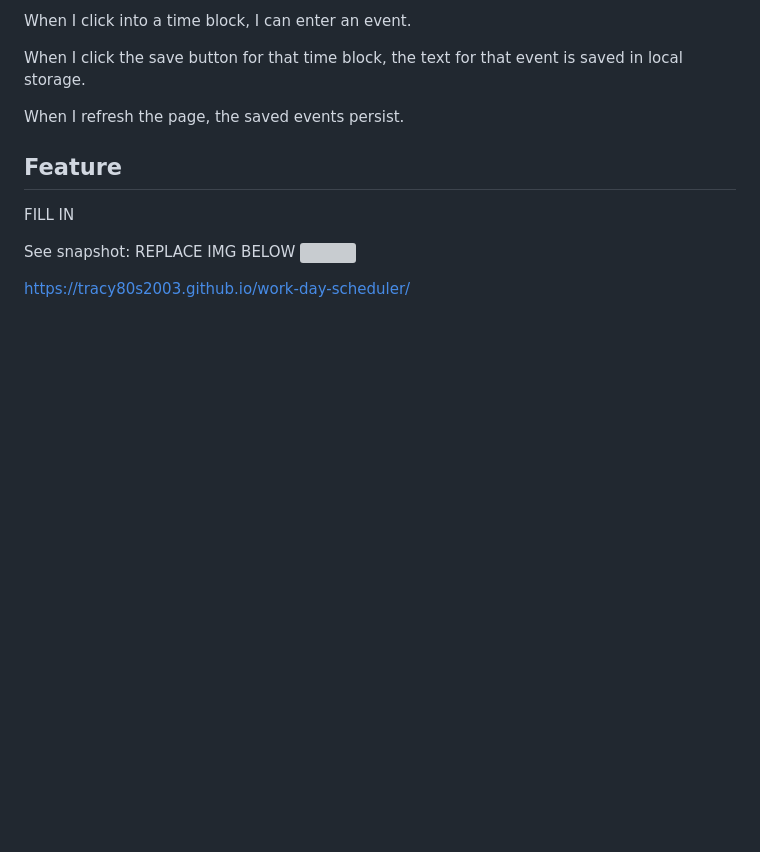
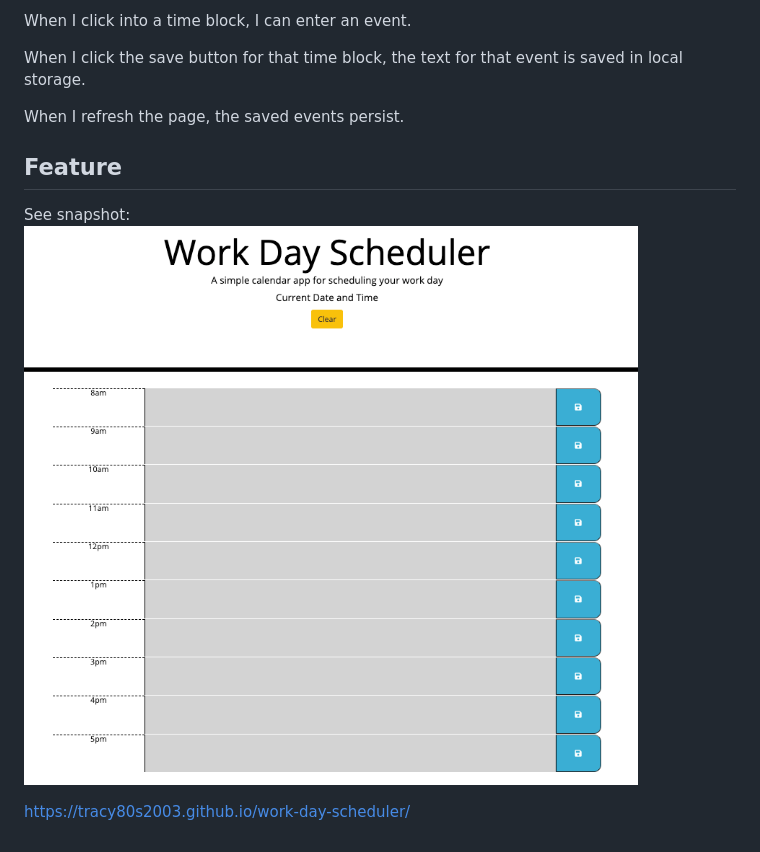
Before and after one commit to tracy80s2003/work-day-scheduler, a Markdown page: README.md, the part around the change. Drawn GitHub-style; pictures changed too: assets/images/workday_scheduler_screenshot.png (added); blank space fills up the shorter version; grey boxes are pictures that could not be loaded.

Commit message:
updated html, javascript and readme

```diff
--- a/README.md
+++ b/README.md
@@ -19,10 +19,8 @@ When I click the save button for that time block, the text for that event is sav
 When I refresh the page, the saved events persist.
 
 ## Feature
-FILL IN
-
-See snapshot: REPLACE IMG BELOW
-<img src="./assets/images/passwordGen_red_screenshot.png" />
+See snapshot:
+<img src="./assets/images/workday_scheduler_screenshot.png" />
 
 
 https://tracy80s2003.github.io/work-day-scheduler/
```
Also changed, not shown: 4 other files.
